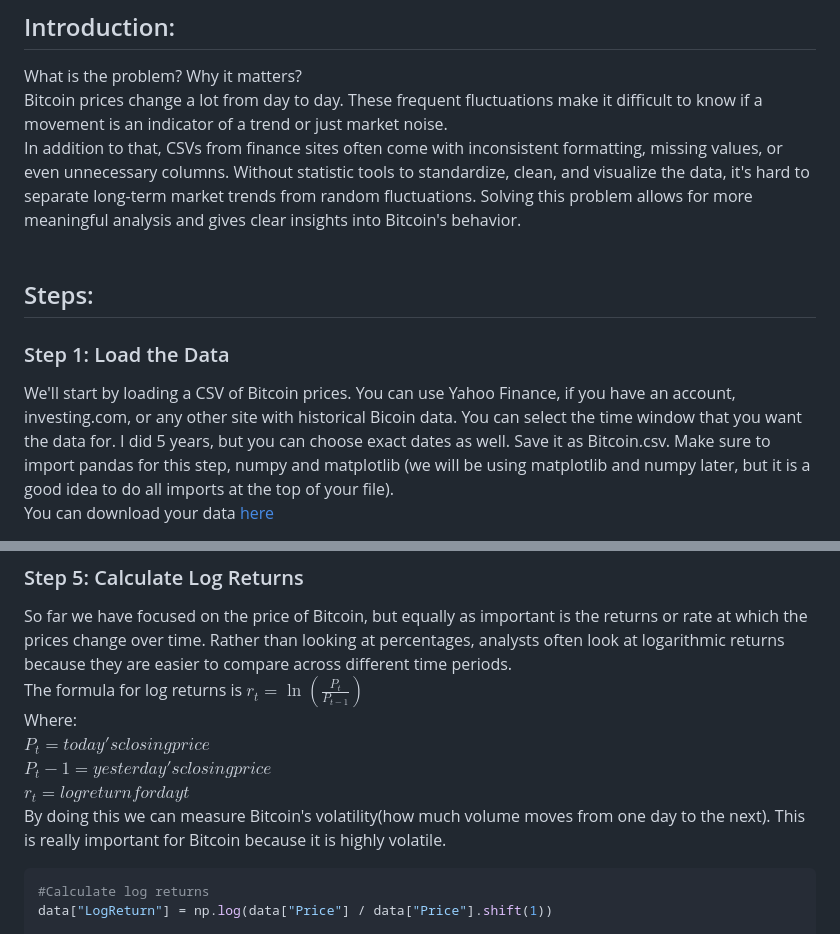
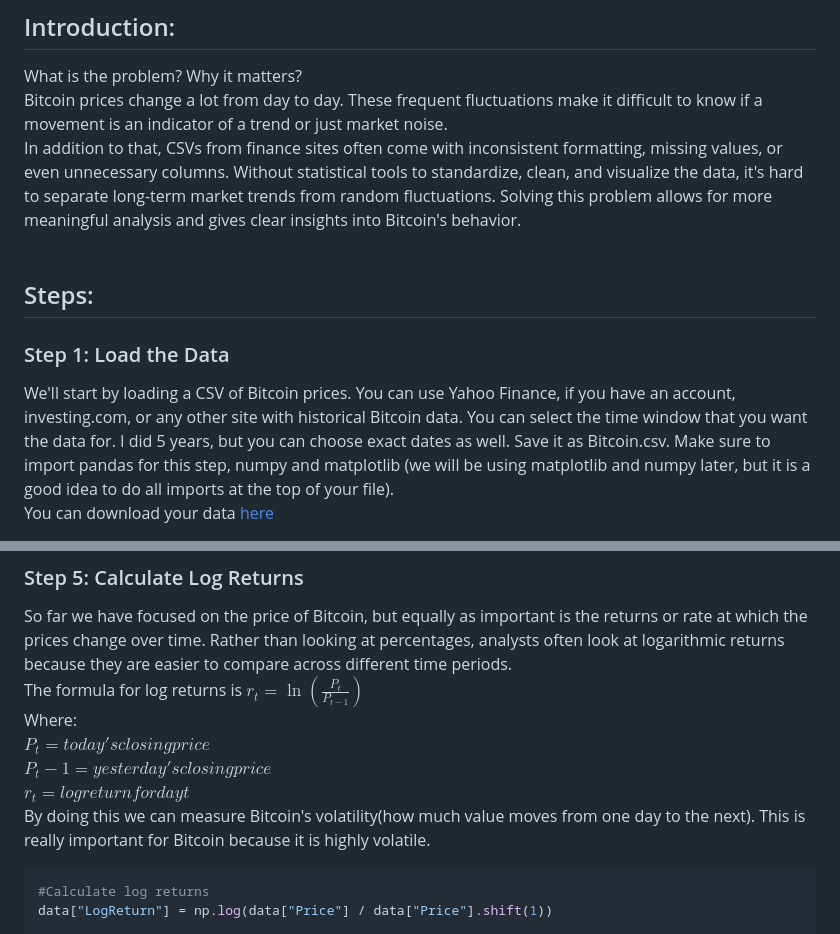
Before and after one commit to lindsayslem/lindsayslem.github.io, a Markdown page: index.md, 2 parts joined by grey strips. Drawn GitHub-style.

Commit message:
fixed typos

````diff
--- a/index.md
+++ b/index.md
@@ -4,11 +4,11 @@
 What is the problem? Why it matters?<br>
 Bitcoin prices change a lot from day to day. These frequent fluctuations make it difficult to know if a movement is an indicator of a trend or just market noise. <br>
 In addition to that, CSVs from finance sites often come with inconsistent formatting, missing values, or even unnecessary columns.
-Without statistic tools to standardize, clean, and visualize the data, it's hard to separate long-term market trends from random fluctuations.
+Without statistical tools to standardize, clean, and visualize the data, it's hard to separate long-term market trends from random fluctuations.
 Solving this problem allows for more meaningful analysis and gives clear insights into Bitcoin's behavior. <br><br>
 ## Steps:
 ### Step 1: Load the Data
-We'll start by loading a CSV of Bitcoin prices. You can use Yahoo Finance, if you have an account, investing.com, or any other site with historical Bicoin data.
+We'll start by loading a CSV of Bitcoin prices. You can use Yahoo Finance, if you have an account, investing.com, or any other site with historical Bitcoin data.
 You can select the time window that you want the data for. I did 5 years, but you can choose exact dates as well. Save it as Bitcoin.csv.
 Make sure to import pandas for this step, numpy and matplotlib (we will be using matplotlib and numpy later, but it is a good idea to do all imports at the top of your file).<br>
 You can download your data [here](https://www.investing.com/crypto/bitcoin/historical-data)
@@ -79,7 +79,7 @@ Where: <br>
 $P_t = today's closing price$ <br>
 $P_t-1 = yesterday's closing price$ <br>
 $r_t = log return for day t$ <br>
-By doing this we can measure Bitcoin's volatility(how much volume moves from one day to the next). This is really important for Bitcoin because it is highly volatile.
+By doing this we can measure Bitcoin's volatility(how much value moves from one day to the next). This is really important for Bitcoin because it is highly volatile.
 ```python
 #Calculate log returns
 data["LogReturn"] = np.log(data["Price"] / data["Price"].shift(1))
````
